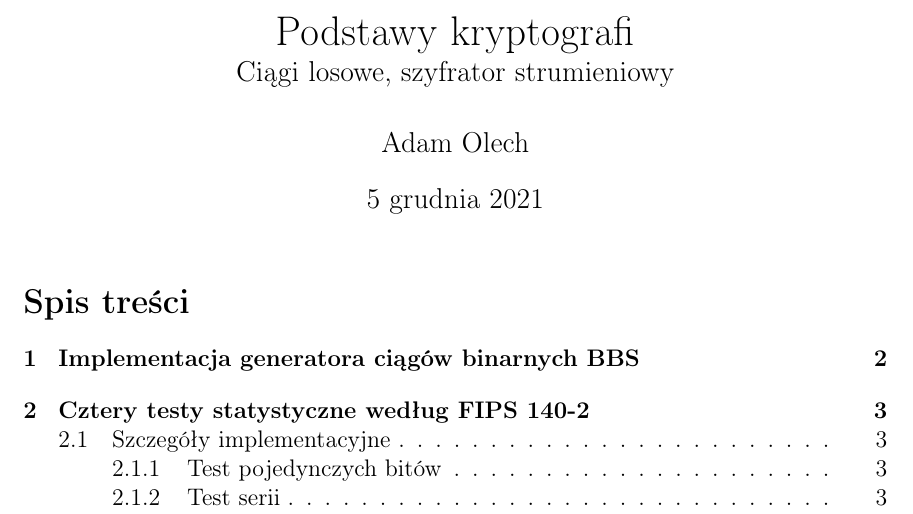
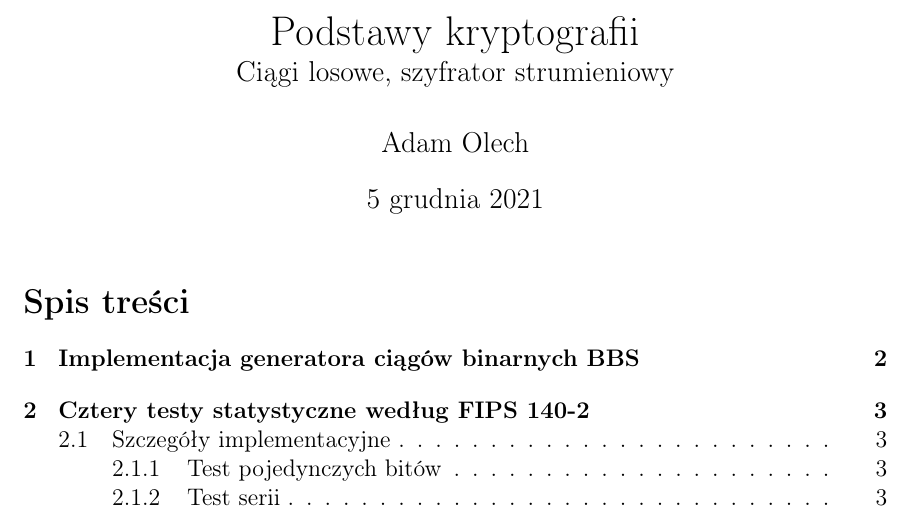
Before and after one commit to extinctpotato/put-crypto-lab, a LaTeX document (papers/1.tex): part of page 1 of 9, cut so that both start at the same text. Compiled offline with pdfLaTeX.

Commit message:
papers/1.tex: fix a typo

```diff
--- a/papers/1.tex
+++ b/papers/1.tex
@@ -7,7 +7,7 @@
 \usepackage{geometry}
 \setlength{\parindent}{0pt}
 
-\title{Podstawy kryptografi \\ \large Ciągi losowe, szyfrator strumieniowy}
+\title{Podstawy kryptografii \\ \large Ciągi losowe, szyfrator strumieniowy}
 \author{Adam Olech}
 
 \begin{document}
```
